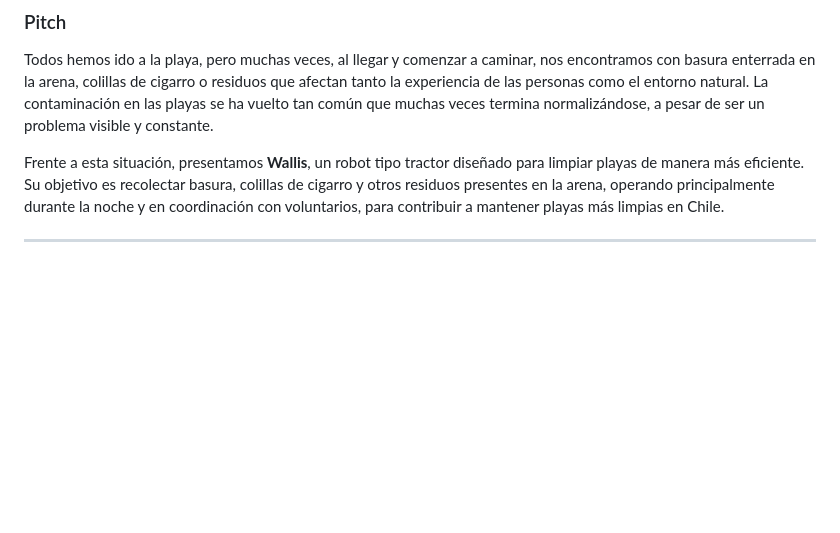
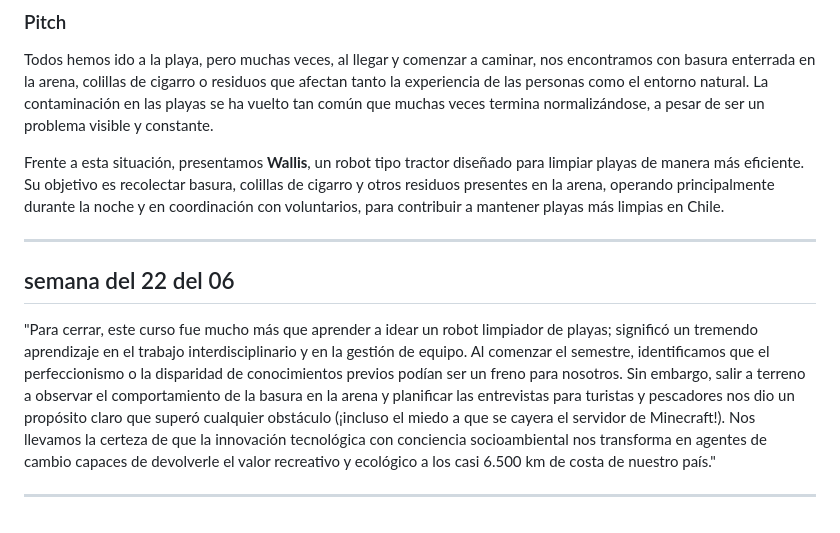
Before and after one commit to F-Patata2008/Wallis, a Markdown page: Blog.md, the part around the change. Rendered like a GitHub page; blank space fills up the shorter version.

```diff
--- a/Blog.md
+++ b/Blog.md
@@ -540,3 +540,8 @@ Todos hemos ido a la playa, pero muchas veces, al llegar y comenzar a caminar, n
 Frente a esta situación, presentamos **Wallis**, un robot tipo tractor diseñado para limpiar playas de manera más eficiente. Su objetivo es recolectar basura, colillas de cigarro y otros residuos presentes en la arena, operando principalmente durante la noche y en coordinación con voluntarios, para contribuir a mantener playas más limpias en Chile.
 
 ***
+
+## semana del 22 del 06
+
+"Para cerrar, este curso fue mucho más que aprender a idear un robot limpiador de playas; significó un tremendo aprendizaje en el trabajo interdisciplinario y en la gestión de equipo. Al comenzar el semestre, identificamos que el perfeccionismo o la disparidad de conocimientos previos podían ser un freno para nosotros. Sin embargo, salir a terreno a observar el comportamiento de la basura en la arena y planificar las entrevistas para turistas y pescadores nos dio un propósito claro que superó cualquier obstáculo (¡incluso el miedo a que se cayera el servidor de Minecraft!). Nos llevamos la certeza de que la innovación tecnológica con conciencia socioambiental nos transforma en agentes de cambio capaces de devolverle el valor recreativo y ecológico a los casi 6.500 km de costa de nuestro país."
+***
```
